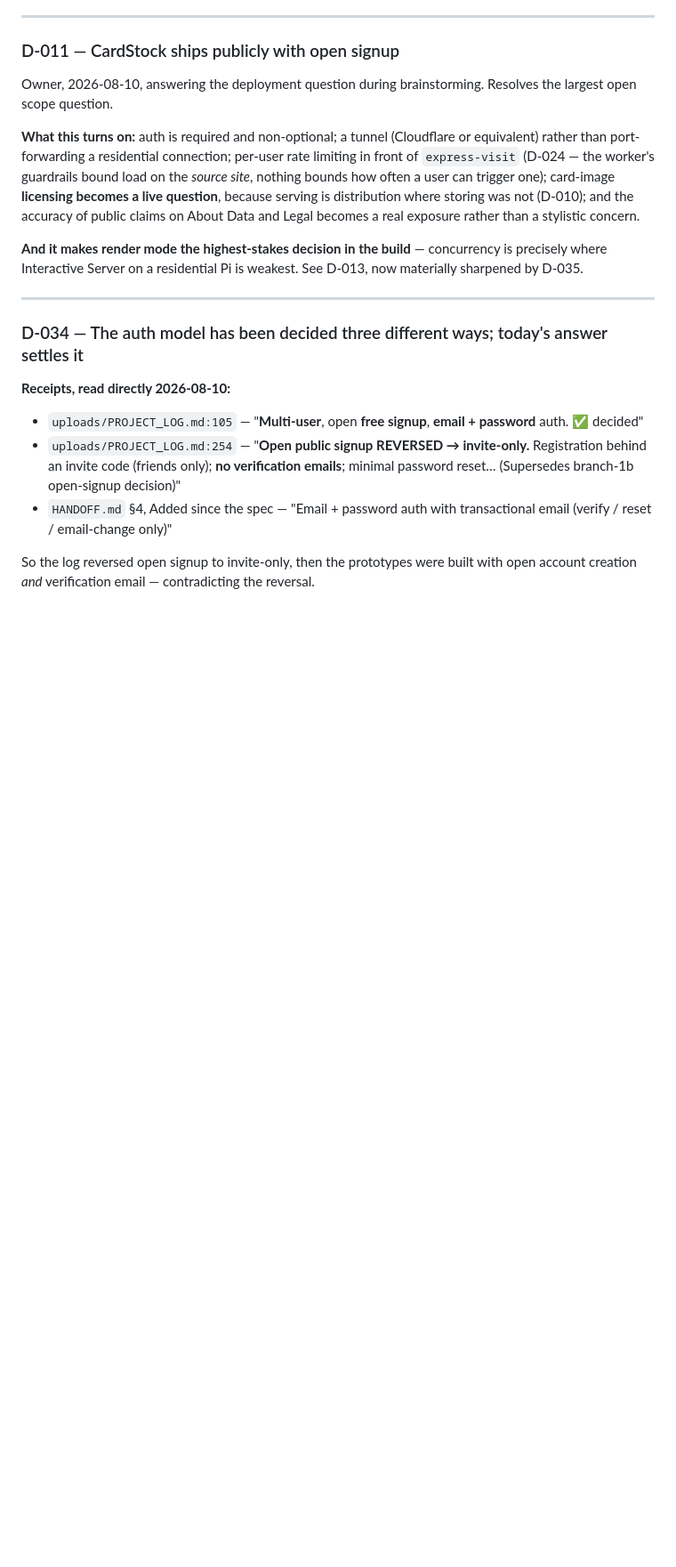
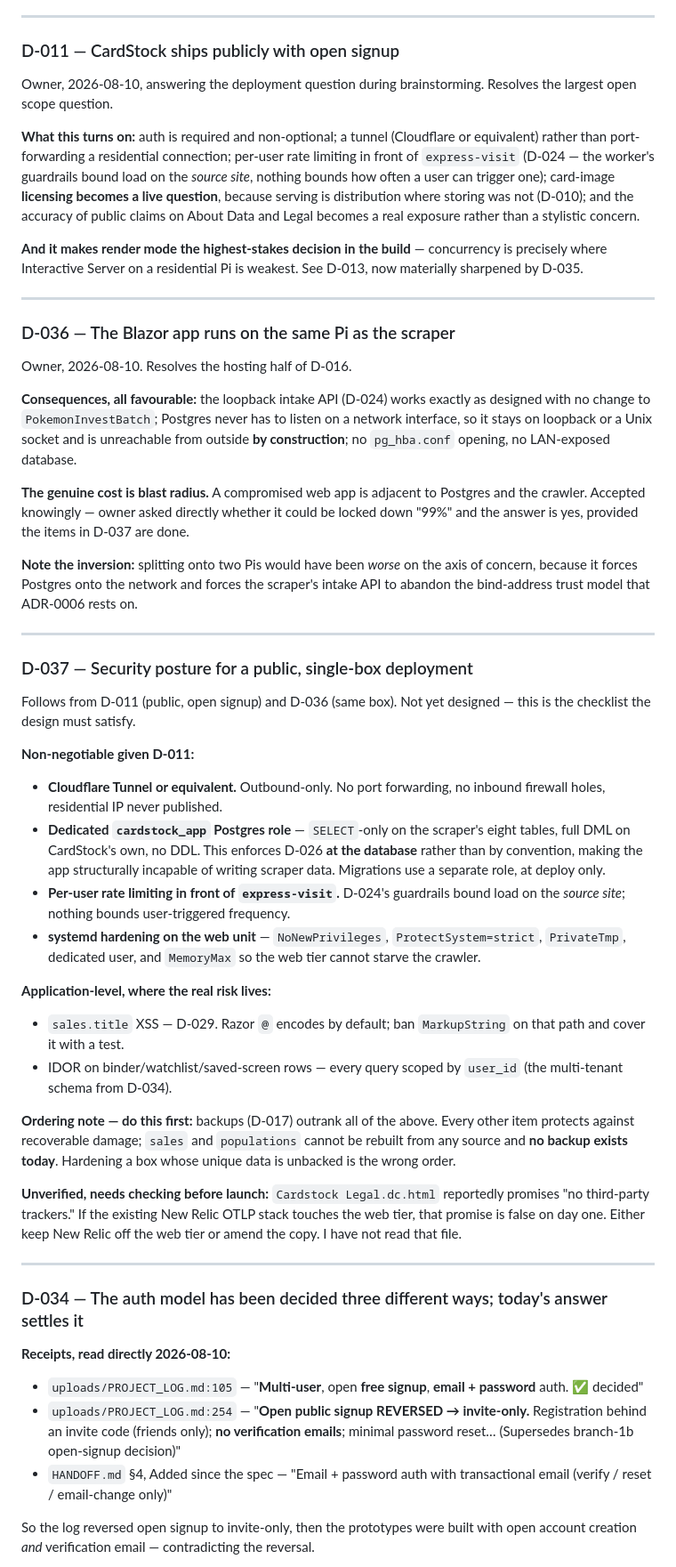
Before and after one commit to bushscott/CardStock, a Markdown page: DECISIONS.md, the part around the change. Shown at 89% size. GitHub-like rendering; blank space fills up the shorter version.

Commit message:
Same-box topology (D-036) and its security posture (D-037)
Owner chose to run the Blazor app on the Pi that already hosts the scraper
and Postgres, asking whether it could be locked down to ~99%.

It can, and the premise is worth inverting: co-location is the mitigation,
not the exposure. Same box means Postgres never listens on a network
interface, so it is unreachable from outside by construction. Splitting
onto two Pis would be worse on exactly the axis of concern -- it forces
Postgres onto the LAN and forces the intake API to abandon the bind-address
trust model ADR-0006 rests on.

The genuine cost is blast radius, accepted knowingly.

D-037 records the checklist the design must satisfy. The item worth
highlighting: a dedicated cardstock_app role holding SELECT-only on the
scraper's eight tables enforces D-026 at the database rather than as a
convention in a document, so the app cannot write scraper data even if
someone later writes code that tries.

Ordering note recorded: backups outrank all hardening. Every other item
protects against recoverable damage, while sales and populations cannot be
rebuilt from any source and have no backup today.

Co-Authored-By: Claude Opus 5 <noreply@anthropic.com>

```diff
--- a/DECISIONS.md
+++ b/DECISIONS.md
@@ -188,6 +188,36 @@ Owner, 2026-08-10, answering the deployment question during brainstorming. Resol
 **What this turns on:** auth is required and non-optional; a tunnel (Cloudflare or equivalent) rather than port-forwarding a residential connection; per-user rate limiting in front of `express-visit` (D-024 — the worker's guardrails bound load on the *source site*, nothing bounds how often a user can trigger one); card-image **licensing becomes a live question**, because serving is distribution where storing was not (D-010); and the accuracy of public claims on About Data and Legal becomes a real exposure rather than a stylistic concern.
 
 **And it makes render mode the highest-stakes decision in the build** — concurrency is precisely where Interactive Server on a residential Pi is weakest. See D-013, now materially sharpened by D-035.
+
+---
+
+### D-036 — The Blazor app runs on the same Pi as the scraper
+Owner, 2026-08-10. Resolves the hosting half of D-016.
+
+**Consequences, all favourable:** the loopback intake API (D-024) works exactly as designed with no change to `PokemonInvestBatch`; Postgres never has to listen on a network interface, so it stays on loopback or a Unix socket and is unreachable from outside **by construction**; no `pg_hba.conf` opening, no LAN-exposed database.
+
+**The genuine cost is blast radius.** A compromised web app is adjacent to Postgres and the crawler. Accepted knowingly — owner asked directly whether it could be locked down "99%" and the answer is yes, provided the items in D-037 are done.
+
+**Note the inversion:** splitting onto two Pis would have been *worse* on the axis of concern, because it forces Postgres onto the network and forces the scraper's intake API to abandon the bind-address trust model that ADR-0006 rests on.
+
+---
+
+### D-037 — Security posture for a public, single-box deployment
+Follows from D-011 (public, open signup) and D-036 (same box). Not yet designed — this is the checklist the design must satisfy.
+
+**Non-negotiable given D-011:**
+- **Cloudflare Tunnel or equivalent.** Outbound-only. No port forwarding, no inbound firewall holes, residential IP never published.
+- **Dedicated `cardstock_app` Postgres role** — `SELECT`-only on the scraper's eight tables, full DML on CardStock's own, no DDL. This enforces D-026 **at the database** rather than by convention, making the app structurally incapable of writing scraper data. Migrations use a separate role, at deploy only.
+- **Per-user rate limiting in front of `express-visit`.** D-024's guardrails bound load on the *source site*; nothing bounds user-triggered frequency.
+- **systemd hardening on the web unit** — `NoNewPrivileges`, `ProtectSystem=strict`, `PrivateTmp`, dedicated user, and `MemoryMax` so the web tier cannot starve the crawler.
+
+**Application-level, where the real risk lives:**
+- `sales.title` XSS — D-029. Razor `@` encodes by default; ban `MarkupString` on that path and cover it with a test.
+- IDOR on binder/watchlist/saved-screen rows — every query scoped by `user_id` (the multi-tenant schema from D-034).
+
+**Ordering note — do this first:** backups (D-017) outrank all of the above. Every other item protects against recoverable damage; `sales` and `populations` cannot be rebuilt from any source and **no backup exists today**. Hardening a box whose unique data is unbacked is the wrong order.
+
+**Unverified, needs checking before launch:** `Cardstock Legal.dc.html` reportedly promises "no third-party trackers." If the existing New Relic OTLP stack touches the web tier, that promise is false on day one. Either keep New Relic off the web tier or amend the copy. I have not read that file.
 
 ---
 
```
